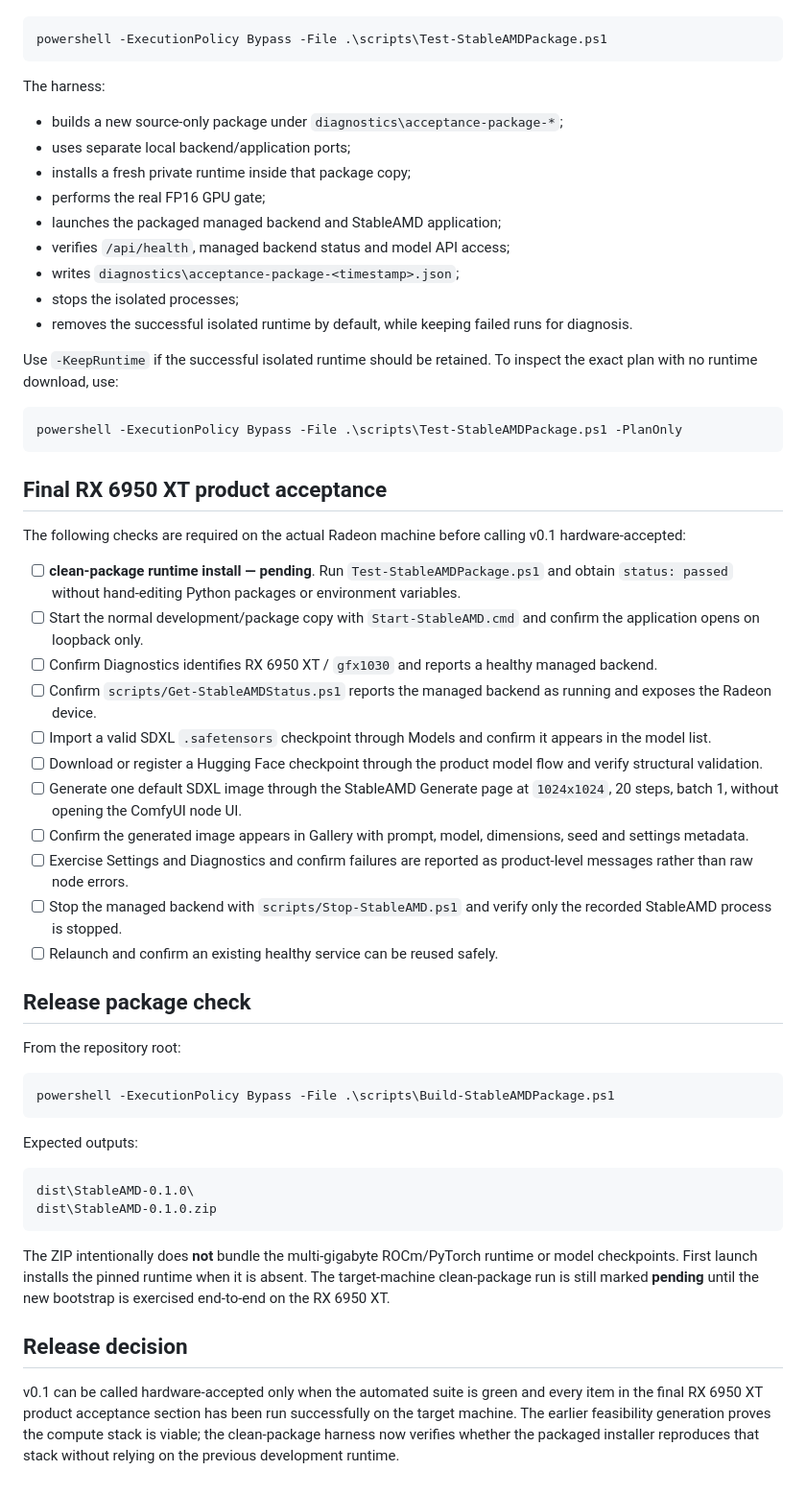
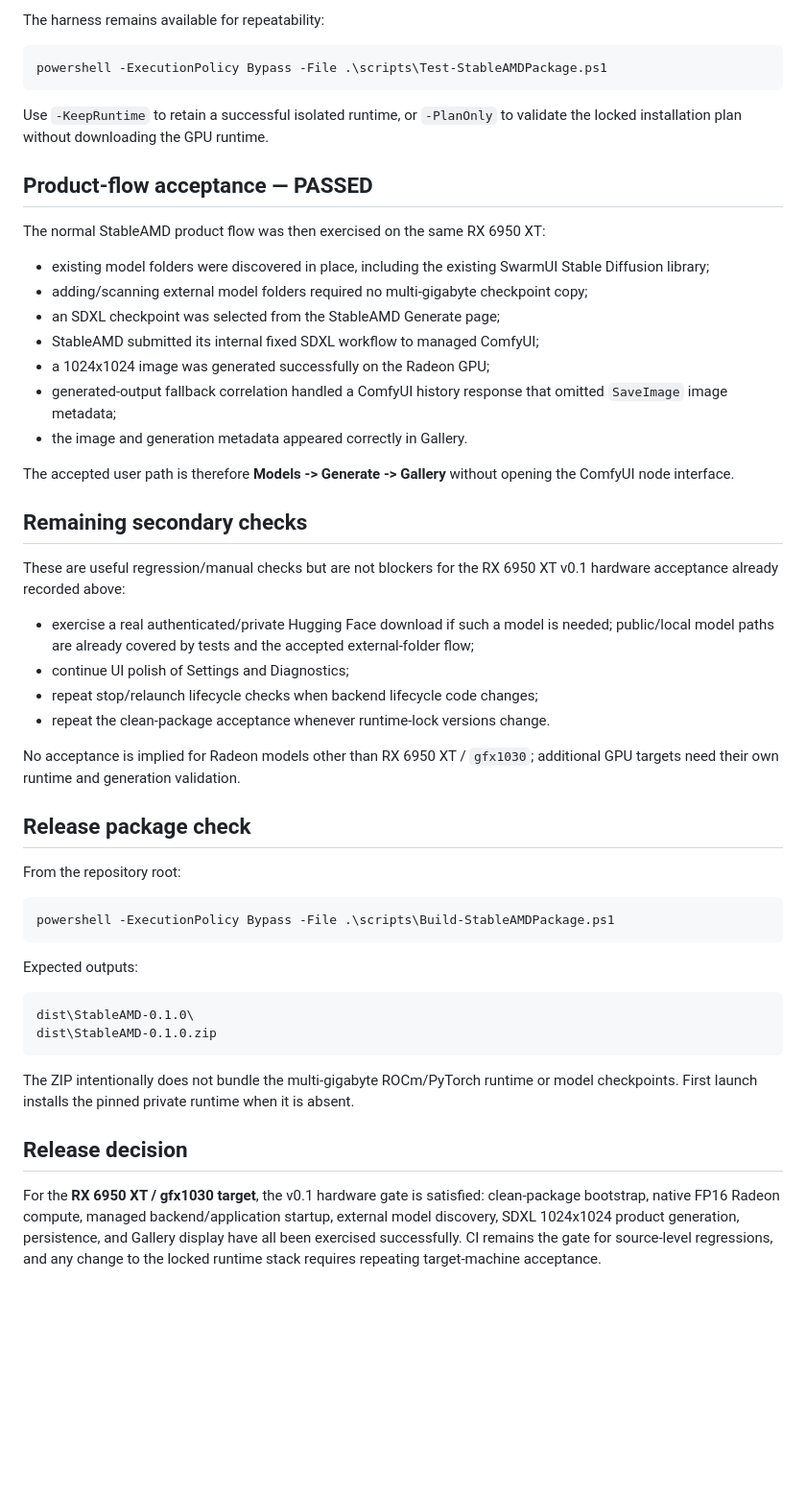
Before and after one commit to quendae/stableamd, a Markdown page: docs/v0.1-validation.md, the part around one of its changes. Shown at 96% size. GitHub-like rendering; blank space fills up the shorter version.

````diff
--- a/docs/v0.1-validation.md
+++ b/docs/v0.1-validation.md
@@ -64,41 +75,35 @@ The bootstrap implementation is complete in code, but target-machine execution r
+The harness remains available for repeatability:
 
 ```powershell
 powershell -ExecutionPolicy Bypass -File .\scripts\Test-StableAMDPackage.ps1
 ```
 
-The harness:
+Use `-KeepRuntime` to retain a successful isolated runtime, or `-PlanOnly` to validate the locked installation plan without downloading the GPU runtime.
 
-- builds a new source-only package under `diagnostics\acceptance-package-*`;
-- uses separate local backend/application ports;
-- installs a fresh private runtime inside that package copy;
-- performs the real FP16 GPU gate;
-- launches the packaged managed backend and StableAMD application;
-- verifies `/api/health`, managed backend status and model API access;
-- writes `diagnostics\acceptance-package-<timestamp>.json`;
-- stops the isolated processes;
-- removes the successful isolated runtime by default, while keeping failed runs for diagnosis.
+## Product-flow acceptance — PASSED
 
-Use `-KeepRuntime` if the successful isolated runtime should be retained. To inspect the exact plan with no runtime download, use:
+The normal StableAMD product flow was then exercised on the same RX 6950 XT:
 
-```powershell
-powershell -ExecutionPolicy Bypass -File .\scripts\Test-StableAMDPackage.ps1 -PlanOnly
-```
+- existing model folders were discovered in place, including the existing SwarmUI Stable Diffusion library;
+- adding/scanning external model folders required no multi-gigabyte checkpoint copy;
+- an SDXL checkpoint was selected from the StableAMD Generate page;
+- StableAMD submitted its internal fixed SDXL workflow to managed ComfyUI;
+- a 1024x1024 image was generated successfully on the Radeon GPU;
+- generated-output fallback correlation handled a ComfyUI history response that omitted `SaveImage` image metadata;
+- the image and generation metadata appeared correctly in Gallery.
 
-## Final RX 6950 XT product acceptance
+The accepted user path is therefore **Models -> Generate -> Gallery** without opening the ComfyUI node interface.
 
-The following checks are required on the actual Radeon machine before calling v0.1 hardware-accepted:
+## Remaining secondary checks
 
-- [ ] **clean-package runtime install — pending**. Run `Test-StableAMDPackage.ps1` and obtain `status: passed` without hand-editing Python packages or environment variables.
-- [ ] Start the normal development/package copy with `Start-StableAMD.cmd` and confirm the application opens on loopback only.
-- [ ] Confirm Diagnostics identifies RX 6950 XT / `gfx1030` and reports a healthy managed backend.
-- [ ] Confirm `scripts/Get-StableAMDStatus.ps1` reports the managed backend as running and exposes the Radeon device.
-- [ ] Import a valid SDXL `.safetensors` checkpoint through Models and confirm it appears in the model list.
-- [ ] Download or register a Hugging Face checkpoint through the product model flow and verify structural validation.
-- [ ] Generate one default SDXL image through the StableAMD Generate page at `1024x1024`, 20 steps, batch 1, without opening the ComfyUI node UI.
-- [ ] Confirm the generated image appears in Gallery with prompt, model, dimensions, seed and settings metadata.
-- [ ] Exercise Settings and Diagnostics and confirm failures are reported as product-level messages rather than raw node errors.
-- [ ] Stop the managed backend with `scripts/Stop-StableAMD.ps1` and verify only the recorded StableAMD process is stopped.
-- [ ] Relaunch and confirm an existing healthy service can be reused safely.
+These are useful regression/manual checks but are not blockers for the RX 6950 XT v0.1 hardware acceptance already recorded above:
+
+- exercise a real authenticated/private Hugging Face download if such a model is needed; public/local model paths are already covered by tests and the accepted external-folder flow;
+- continue UI polish of Settings and Diagnostics;
+- repeat stop/relaunch lifecycle checks when backend lifecycle code changes;
+- repeat the clean-package acceptance whenever runtime-lock versions change.
+
+No acceptance is implied for Radeon models other than RX 6950 XT / `gfx1030`; additional GPU targets need their own runtime and generation validation.
 
 ## Release package check
 
@@ -115,8 +120,8 @@ dist\StableAMD-0.1.0\
 dist\StableAMD-0.1.0.zip
 ```
 
-The ZIP intentionally does **not** bundle the multi-gigabyte ROCm/PyTorch runtime or model checkpoints. First launch installs the pinned runtime when it is absent. The target-machine clean-package run is still marked **pending** until the new bootstrap is exercised end-to-end on the RX 6950 XT.
+The ZIP intentionally does not bundle the multi-gigabyte ROCm/PyTorch runtime or model checkpoints. First launch installs the pinned private runtime when it is absent.
 
 ## Release decision
 
-v0.1 can be called hardware-accepted only when the automated suite is green and every item in the final RX 6950 XT product acceptance section has been run successfully on the target machine. The earlier feasibility generation proves the compute stack is viable; the clean-package harness now verifies whether the packaged installer reproduces that stack without relying on the previous development runtime.
+For the **RX 6950 XT / gfx1030 target**, the v0.1 hardware gate is satisfied: clean-package bootstrap, native FP16 Radeon compute, managed backend/application startup, external model discovery, SDXL 1024x1024 product generation, persistence, and Gallery display have all been exercised successfully. CI remains the gate for source-level regressions, and any change to the locked runtime stack requires repeating target-machine acceptance.
````
Also changed, not shown: other parts of docs/v0.1-validation.md (+42 -31 lines).
